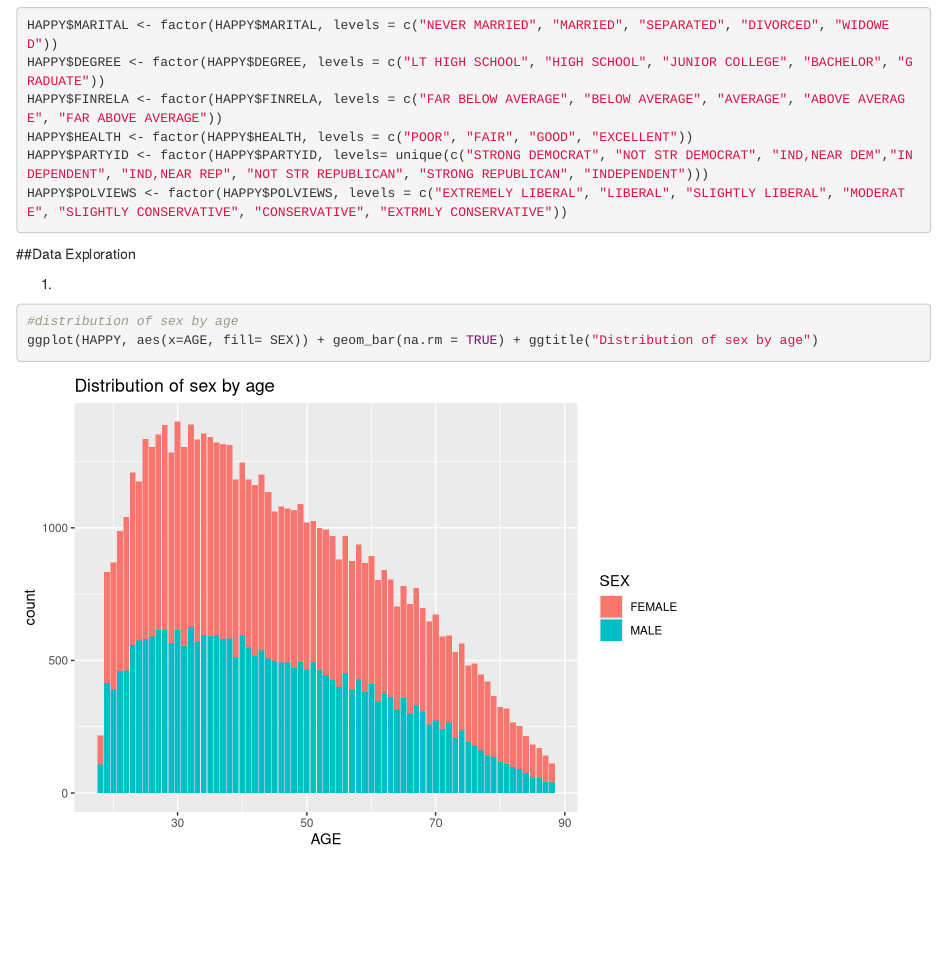
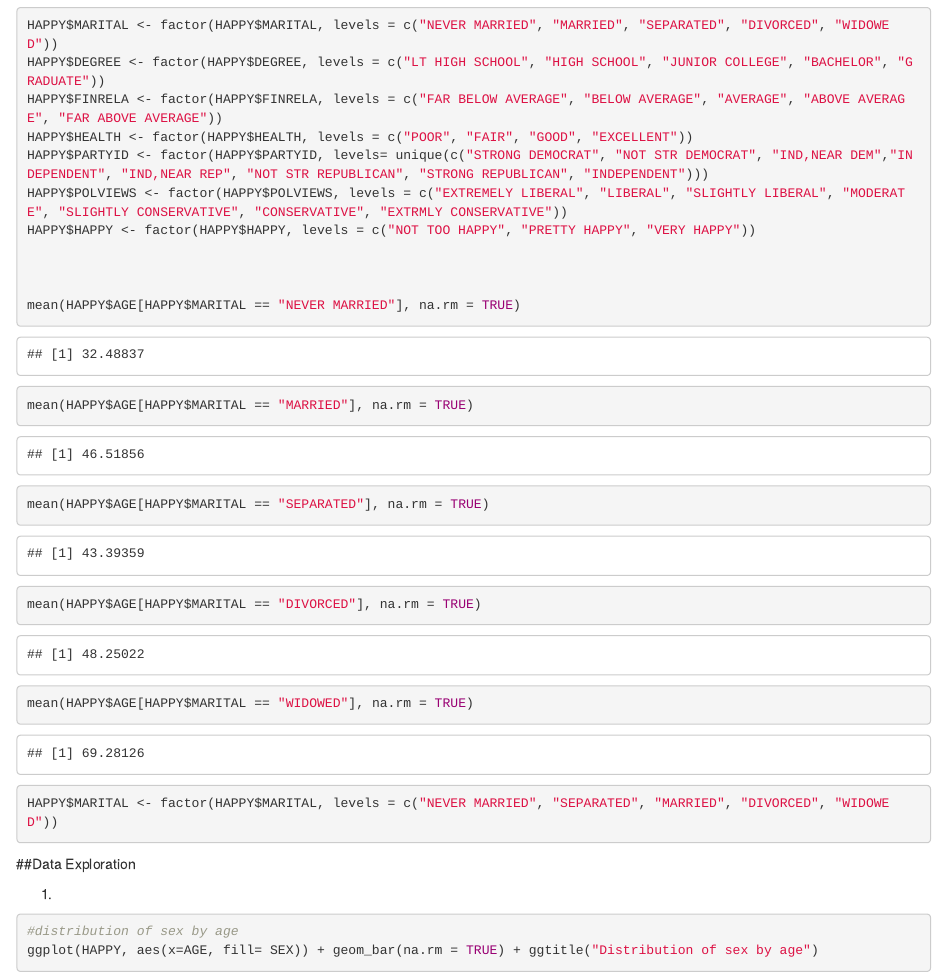
Before and after one commit to jshoemaker2249/ds202_lab3, an R Markdown document (individual1.Rmd): the page in a window 1100 px wide, from 610 px down. Rendered offline with R 4.5, knitr and Pandoc, with nearby package versions; some code elsewhere in the file could not run offline; common packages that the code uses without loading them are loaded.

Commit message:
Change to age factor

````diff
--- a/individual1.Rmd
+++ b/individual1.Rmd
@@ -43,6 +43,17 @@
 HAPPY$HEALTH <- factor(HAPPY$HEALTH, levels = c("POOR", "FAIR", "GOOD", "EXCELLENT"))
 HAPPY$PARTYID <- factor(HAPPY$PARTYID, levels= unique(c("STRONG DEMOCRAT", "NOT STR DEMOCRAT", "IND,NEAR DEM","INDEPENDENT", "IND,NEAR REP", "NOT STR REPUBLICAN", "STRONG REPUBLICAN", "INDEPENDENT")))
 HAPPY$POLVIEWS <- factor(HAPPY$POLVIEWS, levels = c("EXTREMELY LIBERAL", "LIBERAL", "SLIGHTLY LIBERAL", "MODERATE", "SLIGHTLY CONSERVATIVE", "CONSERVATIVE", "EXTRMLY CONSERVATIVE"))
+HAPPY$HAPPY <- factor(HAPPY$HAPPY, levels = c("NOT TOO HAPPY", "PRETTY HAPPY", "VERY HAPPY"))
+
+
+
+mean(HAPPY$AGE[HAPPY$MARITAL == "NEVER MARRIED"], na.rm = TRUE)
+mean(HAPPY$AGE[HAPPY$MARITAL == "MARRIED"], na.rm = TRUE)
+mean(HAPPY$AGE[HAPPY$MARITAL == "SEPARATED"], na.rm = TRUE)
+mean(HAPPY$AGE[HAPPY$MARITAL == "DIVORCED"], na.rm = TRUE)
+mean(HAPPY$AGE[HAPPY$MARITAL == "WIDOWED"], na.rm = TRUE)
+
+HAPPY$MARITAL <- factor(HAPPY$MARITAL, levels = c("NEVER MARRIED", "SEPARATED", "MARRIED", "DIVORCED", "WIDOWED"))
 ```
 
 
````
Also changed, not shown: 1 other file.
